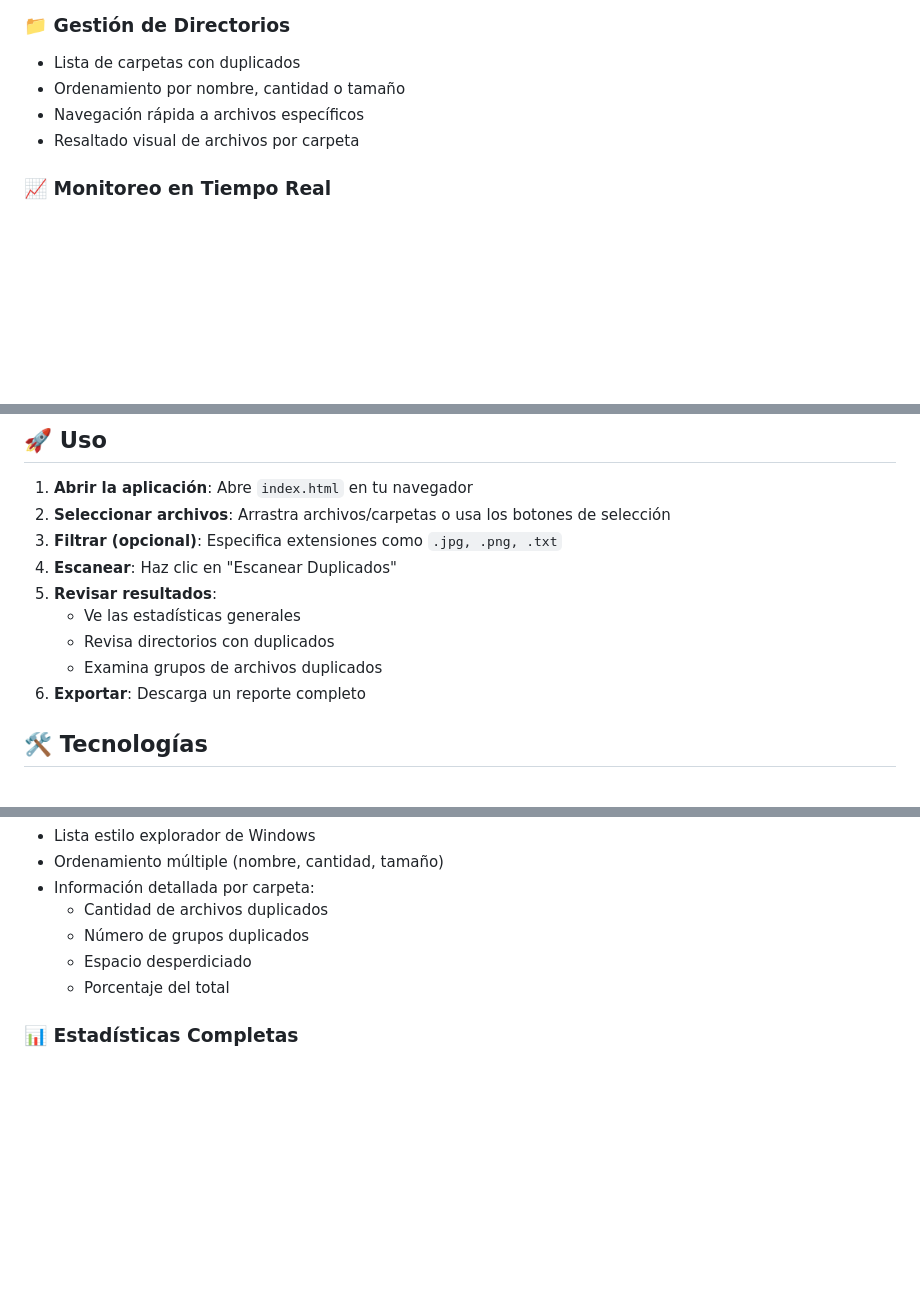
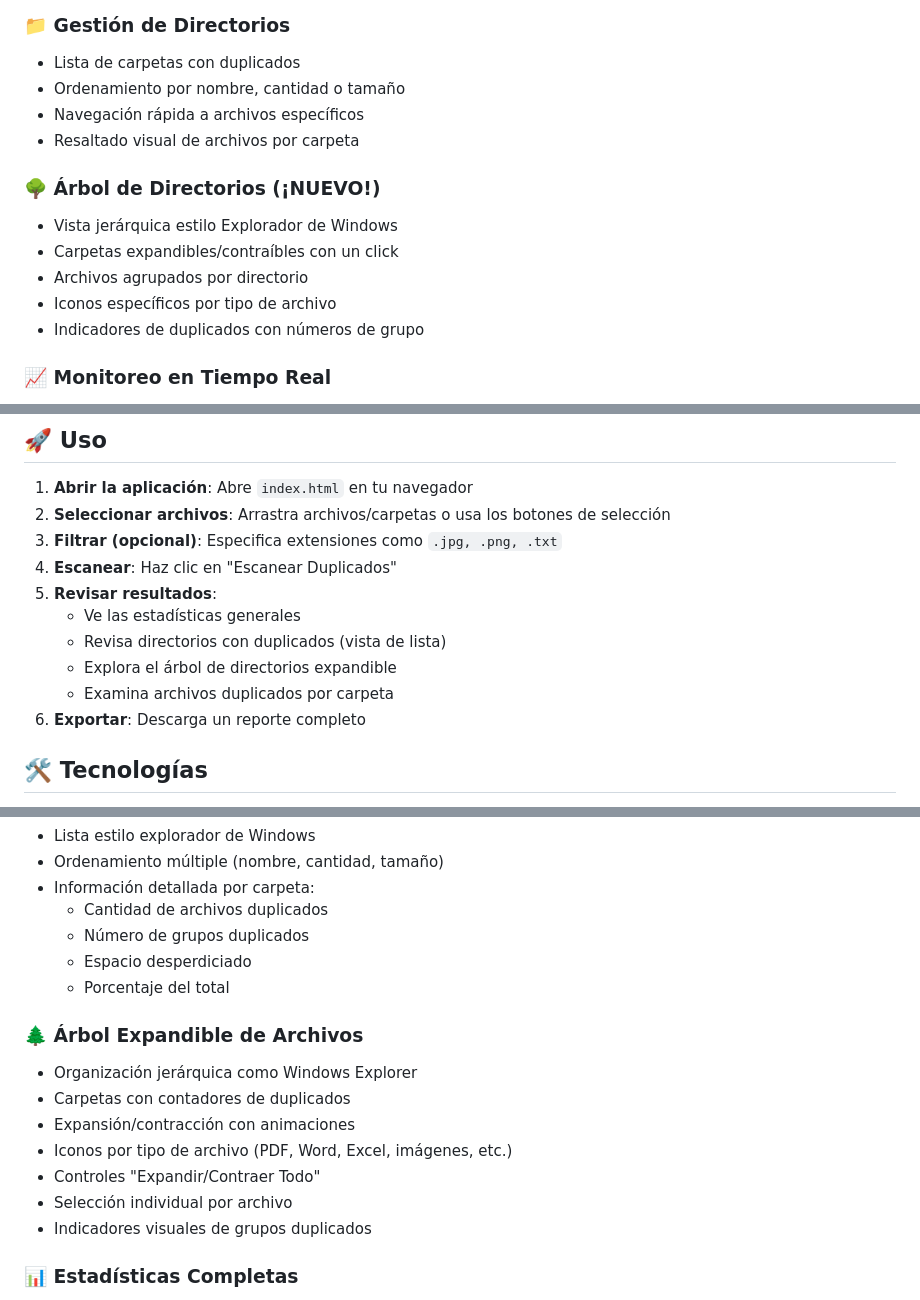
Before and after one commit to prisbia/duply, a Markdown page: README.md, 3 parts joined by grey strips. Rendered like a GitHub page; blank space fills up the shorter version.

Commit message:
docs: Update README with new directory tree features
- Add documentation for new Windows Explorer-style directory tree
- Update usage instructions to include tree navigation
- Document new file type icons and expansion controls
- Add future improvements related to tree functionality

🤖 Generated with [Claude Code](https://claude.ai/code)

Co-Authored-By: Claude <noreply@anthropic.com>

```diff
--- a/README.md
+++ b/README.md
@@ -22,6 +22,13 @@ Una aplicación web moderna y eficiente para encontrar y gestionar archivos dupl
 - Navegación rápida a archivos específicos
 - Resaltado visual de archivos por carpeta
 
+### 🌳 **Árbol de Directorios (¡NUEVO!)**
+- Vista jerárquica estilo Explorador de Windows
+- Carpetas expandibles/contraíbles con un click
+- Archivos agrupados por directorio
+- Iconos específicos por tipo de archivo
+- Indicadores de duplicados con números de grupo
+
 ### 📈 **Monitoreo en Tiempo Real**
 - Barra de progreso con porcentaje
 - Archivo actual siendo procesado
@@ -37,8 +44,9 @@ Una aplicación web moderna y eficiente para encontrar y gestionar archivos dupl
 4. **Escanear**: Haz clic en "Escanear Duplicados"
 5. **Revisar resultados**:
    - Ve las estadísticas generales
-   - Revisa directorios con duplicados
-   - Examina grupos de archivos duplicados
+   - Revisa directorios con duplicados (vista de lista)
+   - Explora el árbol de directorios expandible
+   - Examina archivos duplicados por carpeta
 6. **Exportar**: Descarga un reporte completo
 
 ## 🛠️ Tecnologías
@@ -87,6 +95,15 @@ La aplicación utiliza una combinación de dos algoritmos de hash para mayor con
   - Espacio desperdiciado
   - Porcentaje del total
 
+### 🌲 **Árbol Expandible de Archivos**
+- Organización jerárquica como Windows Explorer
+- Carpetas con contadores de duplicados
+- Expansión/contracción con animaciones
+- Iconos por tipo de archivo (PDF, Word, Excel, imágenes, etc.)
+- Controles "Expandir/Contraer Todo"
+- Selección individual por archivo
+- Indicadores visuales de grupos duplicados
+
 ### 📊 **Estadísticas Completas**
 - Archivos totales procesados
 - Grupos de duplicados encontrados
```
Also changed, not shown: other parts of README.md (+3 -0 lines).
